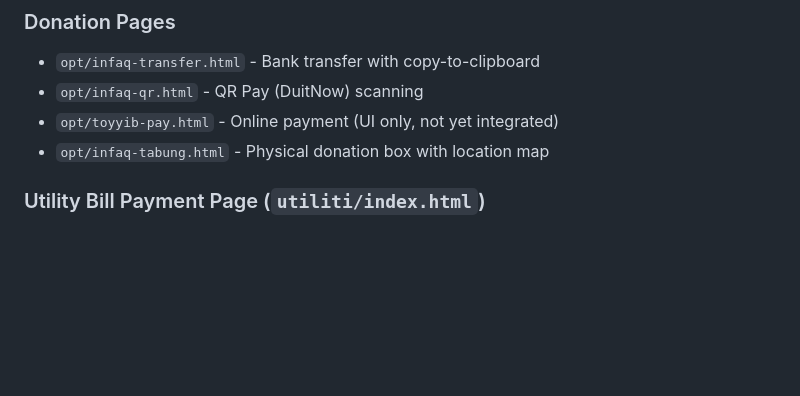
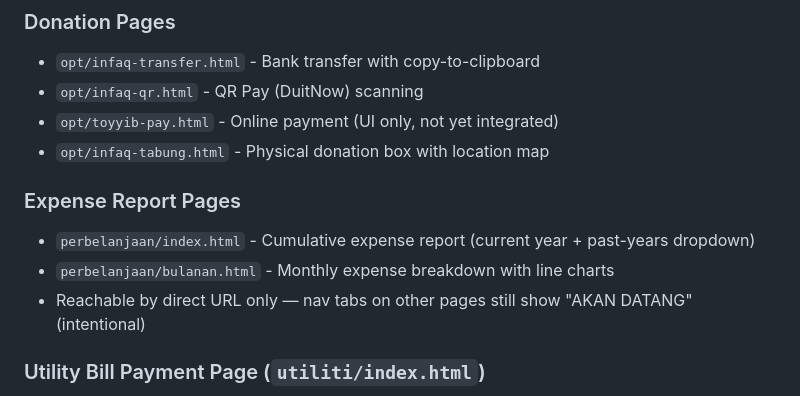
Before and after one commit to multimedia-mamtj6/infaq, a Markdown page: CLAUDE.md, the part around one of its changes. Rendered like a GitHub page; blank space fills up the shorter version.

```diff
--- a/CLAUDE.md
+++ b/CLAUDE.md
@@ -117,6 +138,11 @@ JSON schema (see DATA_STRUCTURE.md for complete details):
 - `opt/infaq-qr.html` - QR Pay (DuitNow) scanning
 - `opt/toyyib-pay.html` - Online payment (UI only, not yet integrated)
 - `opt/infaq-tabung.html` - Physical donation box with location map
+
+### Expense Report Pages
+- `perbelanjaan/index.html` - Cumulative expense report (current year + past-years dropdown)
+- `perbelanjaan/bulanan.html` - Monthly expense breakdown with line charts
+- Reachable by direct URL only — nav tabs on other pages still show "AKAN DATANG" (intentional)
 
 ### Utility Bill Payment Page (`utiliti/index.html`)
 Allows donors to pay the masjid's utility bills directly via JomPAY as infaq. Three tabs — Air, Elektrik, Internet — each showing the masjid's official account number and JomPAY biller code.
```
Also changed, not shown: other parts of CLAUDE.md (+43 -22 lines), CHANGELOG.md (+46 -0 lines), admin/DEV_NOTES.md (added, +145 -0 lines).
